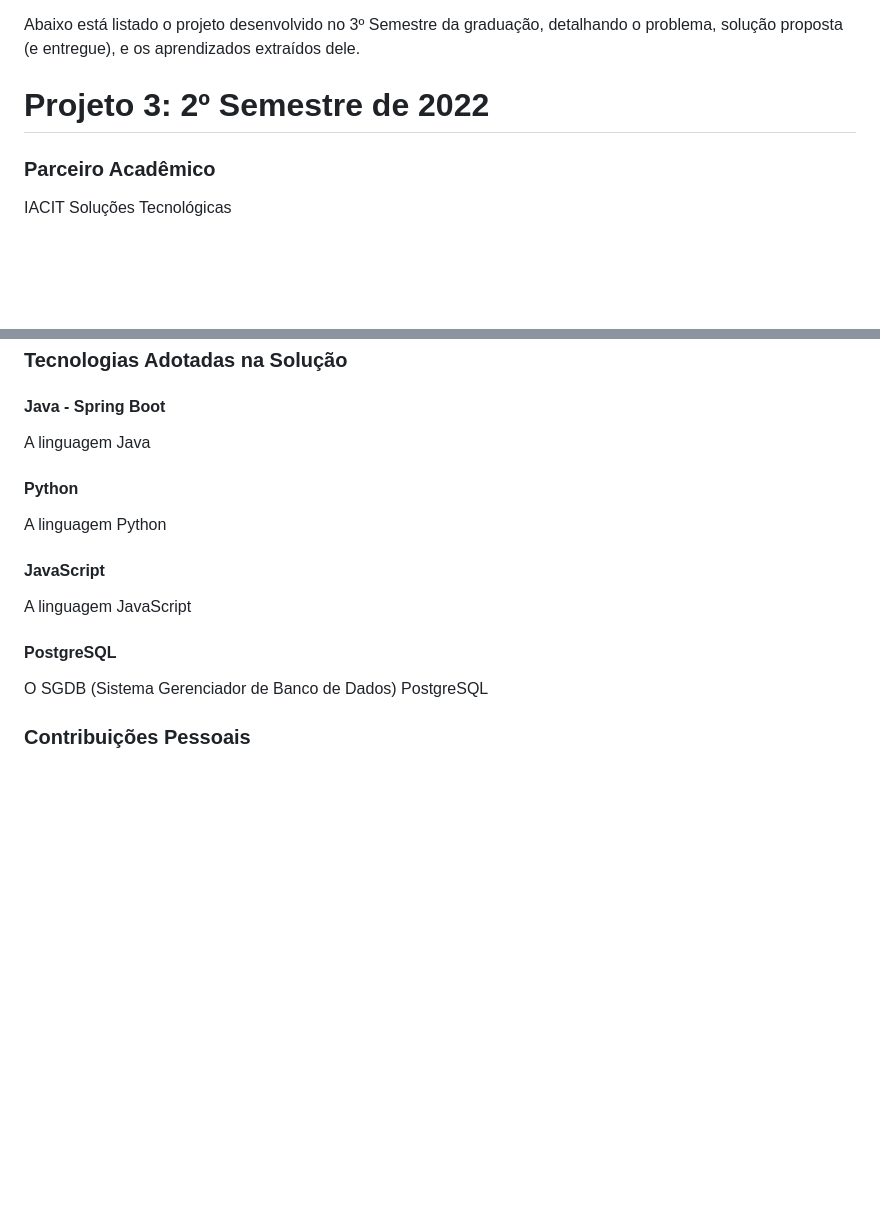
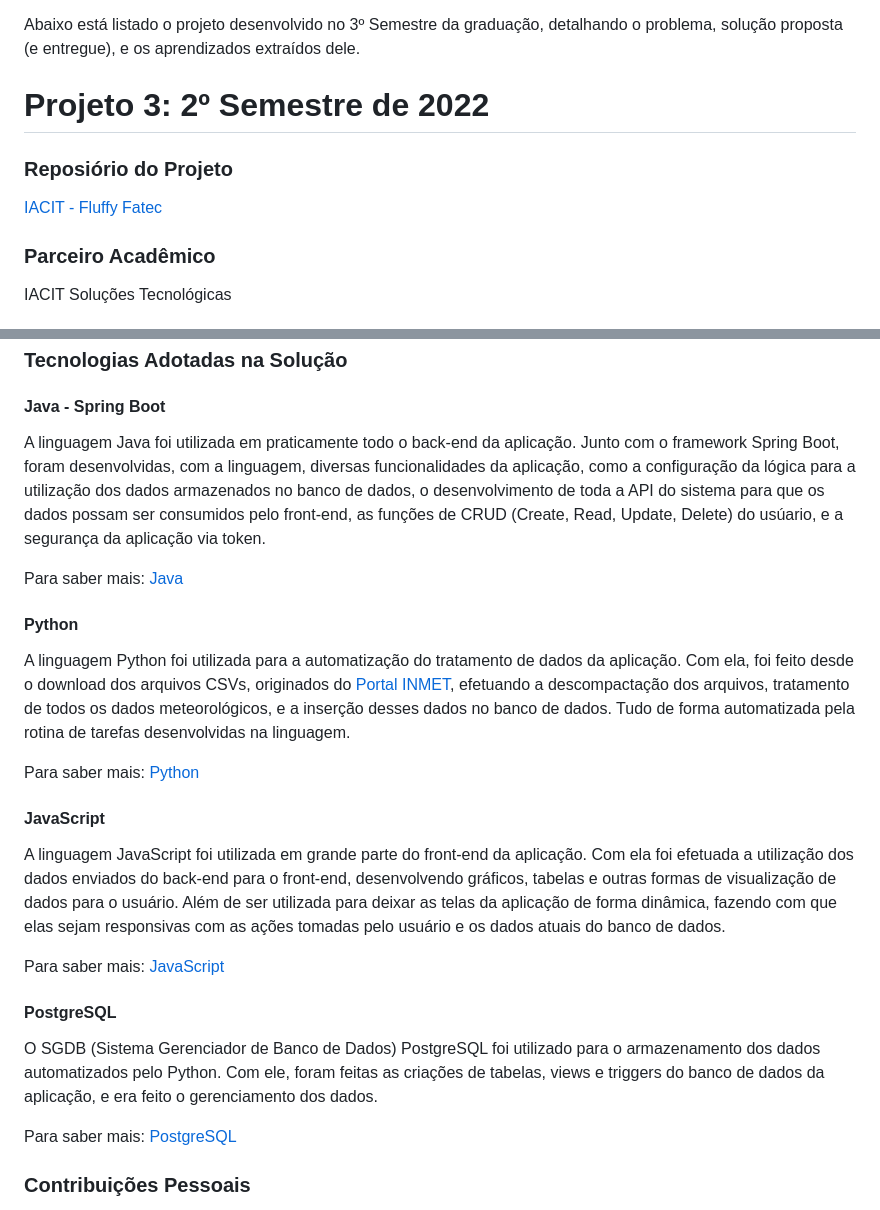
Before and after one commit to tcamillo4-ctrlz/bertoti-Engenharia-de-Software, a Markdown page: Metodologia/README.md, 2 parts joined by grey strips. Rendered like a GitHub page; blank space fills up the shorter version.

Commit message:
Tecnologias Utilizadas

```diff
--- a/Metodologia/README.md
+++ b/Metodologia/README.md
@@ -24,6 +24,10 @@ Abaixo está listado o projeto desenvolvido no 3º Semestre da graduação, deta
 
 # Projeto 3: 2º Semestre de 2022
 
+### Reposiório do Projeto
+
+[IACIT - Fluffy Fatec](https://github.com/fluffyfatec/Iacit)
+
 ### Parceiro Acadêmico
 
 IACIT Soluções Tecnológicas
@@ -38,19 +42,27 @@ Como solução, a equipe desenvolveu um software web para a empresa, que possibi
 
 #### Java - Spring Boot
 
-A linguagem Java
+A linguagem Java foi utilizada em praticamente todo o back-end da aplicação. Junto com o framework Spring Boot, foram desenvolvidas, com a linguagem, diversas funcionalidades da aplicação, como a configuração da lógica para a utilização dos dados armazenados no banco de dados, o desenvolvimento de toda a API do sistema para que os dados possam ser consumidos pelo front-end, as funções de CRUD (Create, Read, Update, Delete) do usúario, e a segurança da aplicação via token.
+
+Para saber mais: [Java](https://www.java.com)
 
 #### Python
 
-A linguagem Python
+A linguagem Python foi utilizada para a automatização do tratamento de dados da aplicação. Com ela, foi feito desde o download dos arquivos CSVs, originados do [Portal INMET](https://portal.inmet.gov.br), efetuando a descompactação dos arquivos, tratamento de todos os dados meteorológicos, e a inserção desses dados no banco de dados. Tudo de forma automatizada pela rotina de tarefas desenvolvidas na linguagem.
+
+Para saber mais: [Python](https://www.python.org)
 
 #### JavaScript
 
-A linguagem JavaScript
+A linguagem JavaScript foi utilizada em grande parte do front-end da aplicação. Com ela foi efetuada a utilização dos dados enviados do back-end para o front-end, desenvolvendo gráficos, tabelas e outras formas de visualização de dados para o usuário. Além de ser utilizada para deixar as telas da aplicação de forma dinâmica, fazendo com que elas sejam responsivas com as ações tomadas pelo usuário e os dados atuais do banco de dados.
+
+Para saber mais: [JavaScript](https://www.javascript.com)
 
 #### PostgreSQL
 
-O SGDB (Sistema Gerenciador de Banco de Dados) PostgreSQL
+O SGDB (Sistema Gerenciador de Banco de Dados) PostgreSQL foi utilizado para o armazenamento dos dados automatizados pelo Python. Com ele, foram feitas as criações de tabelas, views e triggers do banco de dados da aplicação, e era feito o gerenciamento dos dados.
+
+Para saber mais: [PostgreSQL](https://www.postgresql.org)
 
 ### Contribuições Pessoais
 
```
